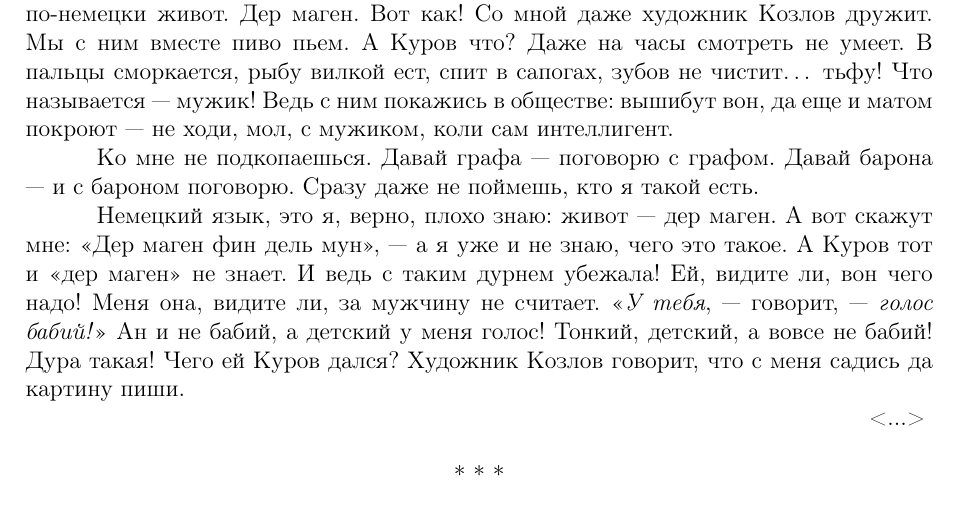
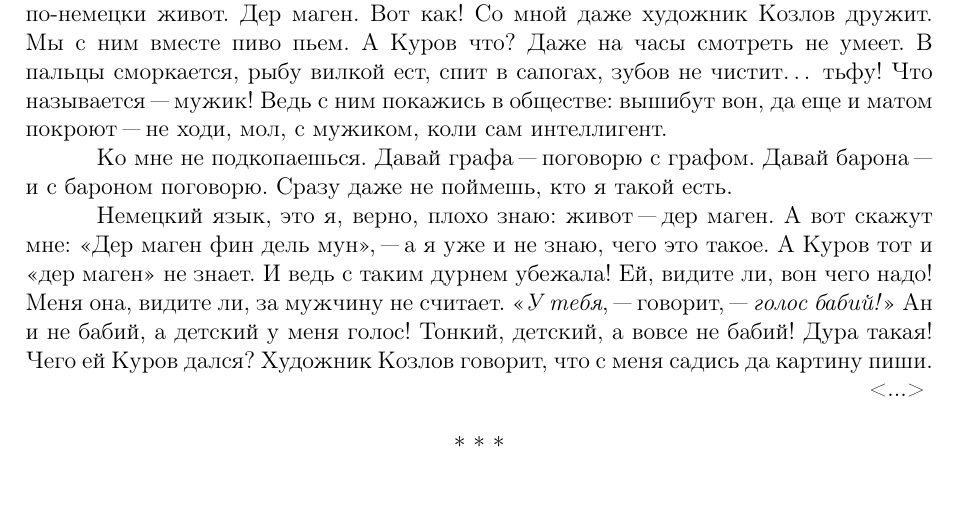
Before and after one commit to tayanik31/latex, a LaTeX document (article.tex, which reads story7.tex): part of page 3 of 3, cut so that both start at the same text. Compiled offline with pdfLaTeX.

Commit message:
Update story7.tex
исправлены тире и дефисы

```diff
--- a/story7.tex
+++ b/story7.tex
@@ -1,9 +1,9 @@
 ШАШКИН (стоя посредине сцены): У меня сбежала жена. Ну что же тут поделаешь? Все равно, коли сбежала, так уж не вернешь. Надо быть философом и мудро воспринимать всякое событие. Счастлив тот, кто обладает мудростью. Вот Куров этой мудростью не обладает, а я обладаю. Я в Публичной библиотеке два раза книгу читал. Очень умно там обо всем написано.
 
-Я всем интересуюсь, даже языками. Я знаю по-французски считать и знаю по-немецки живот. Дер маген. Вот как! Со мной даже художник Козлов дружит. Мы с ним вместе пиво пьем. А Куров что? Даже на часы смотреть не умеет. В пальцы сморкается, рыбу вилкой ест, спит в сапогах, зубов не чистит\dots{} тьфу! Что называется --- мужик! Ведь с ним покажись в обществе: вышибут вон, да еще и матом покроют --- не ходи, мол, с мужиком, коли сам интеллигент.
+Я всем интересуюсь, даже языками. Я знаю по"=французски считать и знаю по"=немецки живот. Дер маген. Вот как! Со мной даже художник Козлов дружит. Мы с ним вместе пиво пьем. А Куров что? Даже на часы смотреть не умеет. В пальцы сморкается, рыбу вилкой ест, спит в сапогах, зубов не чистит\dots{} тьфу! Что называется "--- мужик! Ведь с ним покажись в обществе: вышибут вон, да еще и матом покроют "--- не ходи, мол, с мужиком, коли сам интеллигент.
 
-Ко мне не подкопаешься. Давай графа --- поговорю с графом. Давай барона --- и с бароном поговорю. Сразу даже не поймешь, кто я такой есть.
+Ко мне не подкопаешься. Давай графа "--- поговорю с графом. Давай барона "--- и с бароном поговорю. Сразу даже не поймешь, кто я такой есть.
 
-Немецкий язык, это я, верно, плохо знаю: живот --- дер маген. А вот скажут мне: <<Дер маген фин дель мун>>, --- а я уже и не знаю, чего это такое. А Куров тот и <<дер маген>> не знает. И ведь с таким дурнем убежала! Ей, видите ли, вон чего надо! Меня она, видите ли, за мужчину не считает. <<\textit{У тебя}, --- говорит, --- \textit{голос бабий!}>> Ан и не бабий, а детский у меня голос! Тонкий, детский, а вовсе не бабий! Дура такая! Чего ей Куров дался? Художник Козлов говорит, что с меня садись да картину пиши.
+Немецкий язык, это я, верно, плохо знаю: живот "--- дер маген. А вот скажут мне: <<Дер маген фин дель мун>>, "--- а я уже и не знаю, чего это такое. А Куров тот и <<дер маген>> не знает. И ведь с таким дурнем убежала! Ей, видите ли, вон чего надо! Меня она, видите ли, за мужчину не считает. <<\textit{У тебя}, "--- говорит, "--- \textit{голос бабий!}>> Ан и не бабий, а детский у меня голос! Тонкий, детский, а вовсе не бабий! Дура такая! Чего ей Куров дался? Художник Козлов говорит, что с меня садись да картину пиши.
 
 \hfill <...>
```
